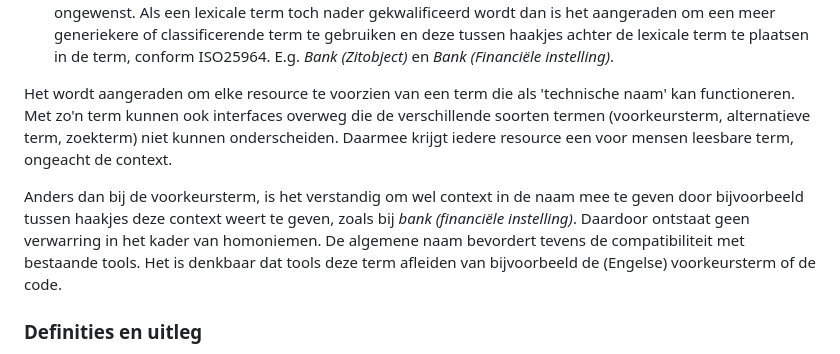
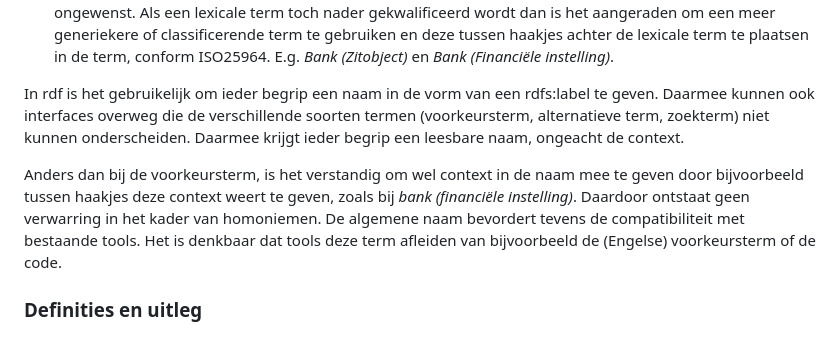
Before and after one commit to pldn/nederlands-profiel-voor-stelselcatalogi, a Markdown page: respec/H5-best-practices.md, the part around the change. GitHub-like rendering.

```diff
--- a/respec/H5-best-practices.md
+++ b/respec/H5-best-practices.md
@@ -23,7 +23,7 @@
 </ul>
 </p></span></div>
 
-<div class="practice"><p class="practicedesc"><span class="practicelab">Het wordt aangeraden om elke resource te voorzien van een term die als 'technische naam' kan functioneren. Met zo'n term kunnen ook interfaces overweg die de verschillende soorten termen (voorkeursterm, alternatieve term, zoekterm) niet kunnen onderscheiden. Daarmee krijgt iedere resource een voor mensen leesbare term, ongeacht de context.<p>Anders dan bij de voorkeursterm, is het verstandig om wel context in de naam mee te geven door bijvoorbeeld tussen haakjes deze context weert te geven, zoals bij <i>bank (financiële instelling)</i>. Daardoor ontstaat geen verwarring in het kader van homoniemen. De algemene naam bevordert tevens de compatibiliteit met bestaande tools. Het is denkbaar dat tools deze term afleiden van bijvoorbeeld de (Engelse) voorkeursterm of de code.</p></span></div>
+<div class="practice"><p class="practicedesc"><span class="practicelab">In rdf is het gebruikelijk om ieder begrip een naam in de vorm van een rdfs:label te geven. Daarmee kunnen ook interfaces overweg die de verschillende soorten termen (voorkeursterm, alternatieve term, zoekterm) niet kunnen onderscheiden. Daarmee krijgt ieder begrip een leesbare naam, ongeacht de context.<p>Anders dan bij de voorkeursterm, is het verstandig om wel context in de naam mee te geven door bijvoorbeeld tussen haakjes deze context weert te geven, zoals bij <i>bank (financiële instelling)</i>. Daardoor ontstaat geen verwarring in het kader van homoniemen. De algemene naam bevordert tevens de compatibiliteit met bestaande tools. Het is denkbaar dat tools deze term afleiden van bijvoorbeeld de (Engelse) voorkeursterm of de code.</p></span></div>
 
 ### Definities en uitleg
 Verschillende organisaties hebben uitgewerkte conventies voor het formuleren van een definitie. Deze conventies zijn 1 op 1 ook toepasbaar op het formuleren van een goede uitleg in begrijpelijke taal.
```
